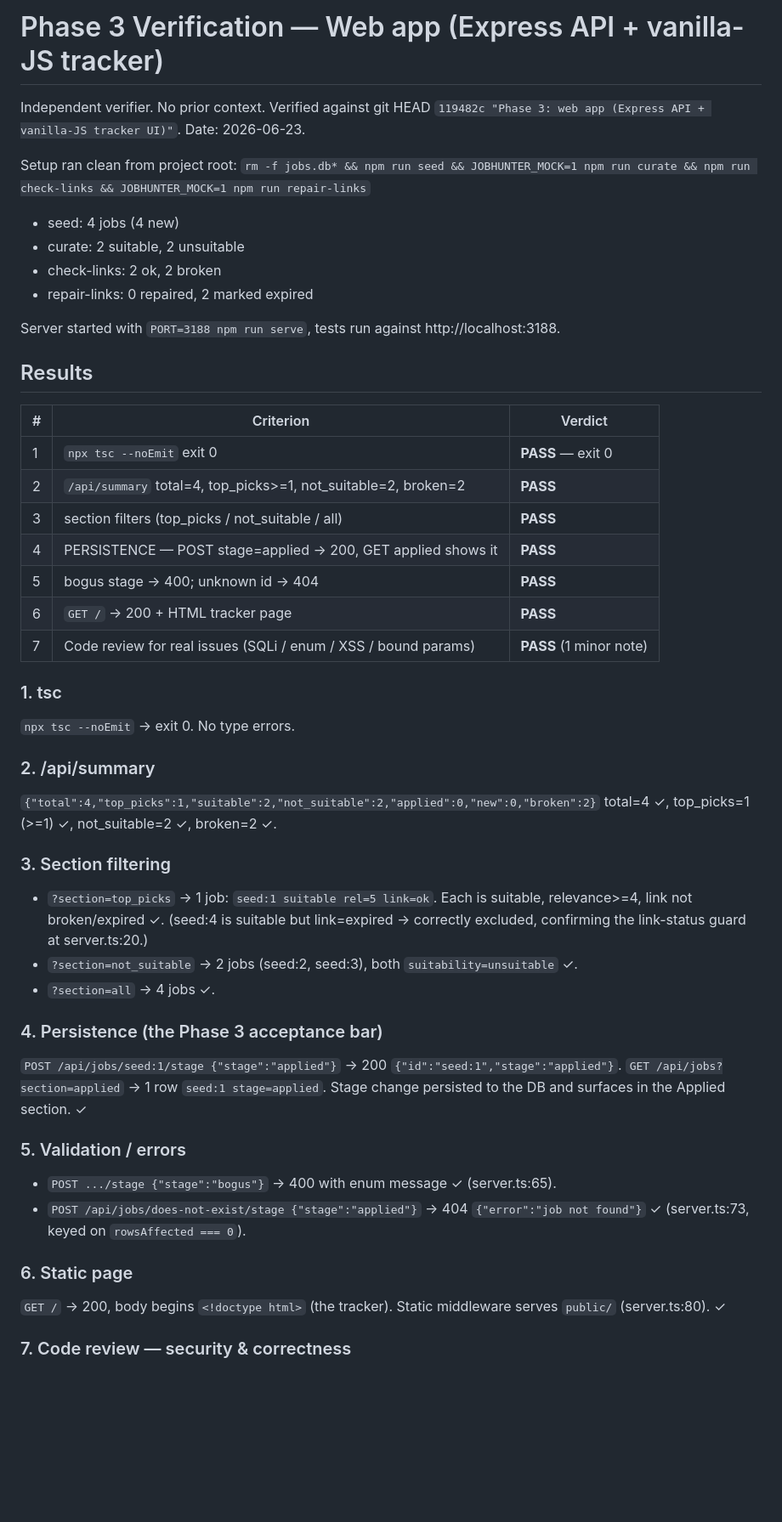
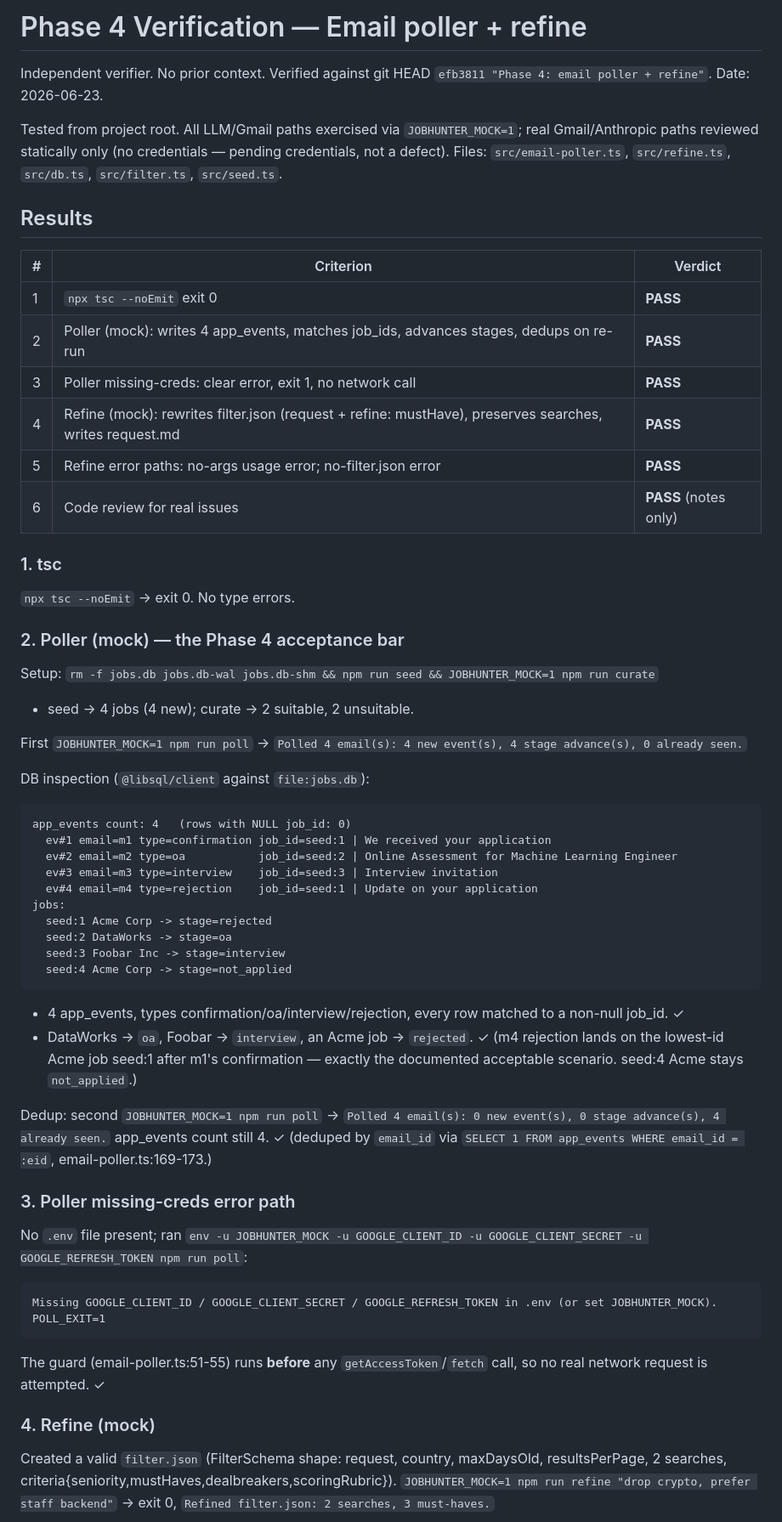
Before and after one commit to pzhiheng/jobhunting, a Markdown page: VERIFY.md, the part around one of its changes. Shown at 85% size. Rendered like a GitHub page; blank space fills up the shorter version.

Commit message:
Phase 4 verified (independent)
VERIFY.md: independent verifier verdict PASS (all 6 criteria; no blocking
issues). Non-blocking notes logged to backlog (email_id non-unique/non-atomic
insert; findJob substring matching).
PROGRESS.md: mark Phase 4 complete & verified; Phase 5 (analyst) in progress.

Co-Authored-By: Claude Opus 4.8 <noreply@anthropic.com>

````diff
--- a/VERIFY.md
+++ b/VERIFY.md
@@ -1,50 +1,56 @@
-# Phase 3 Verification — Web app (Express API + vanilla-JS tracker)
+# Phase 4 Verification — Email poller + refine
 
-Independent verifier. No prior context. Verified against git HEAD `119482c "Phase 3: web app (Express API + vanilla-JS tracker UI)"`. Date: 2026-06-23.
+Independent verifier. No prior context. Verified against git HEAD `efb3811 "Phase 4: email poller + refine"`. Date: 2026-06-23.
 
-Setup ran clean from project root:
-`rm -f jobs.db* && npm run seed && JOBHUNTER_MOCK=1 npm run curate && npm run check-links && JOBHUNTER_MOCK=1 npm run repair-links`
-- seed: 4 jobs (4 new)
-- curate: 2 suitable, 2 unsuitable
-- check-links: 2 ok, 2 broken
-- repair-links: 0 repaired, 2 marked expired
-
-Server started with `PORT=3188 npm run serve`, tests run against http://localhost:3188.
+Tested from project root. All LLM/Gmail paths exercised via `JOBHUNTER_MOCK=1`; real Gmail/Anthropic paths reviewed statically only (no credentials — pending credentials, not a defect). Files: `src/email-poller.ts`, `src/refine.ts`, `src/db.ts`, `src/filter.ts`, `src/seed.ts`.
 
 ## Results
 
 | # | Criterion | Verdict |
 |---|-----------|---------|
-| 1 | `npx tsc --noEmit` exit 0 | **PASS** — exit 0 |
-| 2 | `/api/summary` total=4, top_picks>=1, not_suitable=2, broken=2 | **PASS** |
-| 3 | section filters (top_picks / not_suitable / all) | **PASS** |
-| 4 | PERSISTENCE — POST stage=applied → 200, GET applied shows it | **PASS** |
-| 5 | bogus stage → 400; unknown id → 404 | **PASS** |
-| 6 | `GET /` → 200 + HTML tracker page | **PASS** |
-| 7 | Code review for real issues (SQLi / enum / XSS / bound params) | **PASS** (1 minor note) |
+| 1 | `npx tsc --noEmit` exit 0 | **PASS** |
+| 2 | Poller (mock): writes 4 app_events, matches job_ids, advances stages, dedups on re-run | **PASS** |
+| 3 | Poller missing-creds: clear error, exit 1, no network call | **PASS** |
+| 4 | Refine (mock): rewrites filter.json (request + refine: mustHave), preserves searches, writes request.md | **PASS** |
+| 5 | Refine error paths: no-args usage error; no-filter.json error | **PASS** |
+| 6 | Code review for real issues | **PASS** (notes only) |
 
 ### 1. tsc
 `npx tsc --noEmit` → exit 0. No type errors.
 
-### 2. /api/summary
-`{"total":4,"top_picks":1,"suitable":2,"not_suitable":2,"applied":0,"new":0,"broken":2}`
-total=4 ✓, top_picks=1 (>=1) ✓, not_suitable=2 ✓, broken=2 ✓.
+### 2. Poller (mock) — the Phase 4 acceptance bar
+Setup: `rm -f jobs.db jobs.db-wal jobs.db-shm && npm run seed && JOBHUNTER_MOCK=1 npm run curate`
+- seed → 4 jobs (4 new); curate → 2 suitable, 2 unsuitable.
 
-### 3. Section filtering
-- `?section=top_picks` → 1 job: `seed:1 suitable rel=5 link=ok`. Each is suitable, relevance>=4, link not broken/expired ✓. (seed:4 is suitable but link=expired → correctly excluded, confirming the link-status guard at server.ts:20.)
-- `?section=not_suitable` → 2 jobs (seed:2, seed:3), both `suitability=unsuitable` ✓.
-- `?section=all` → 4 jobs ✓.
+First `JOBHUNTER_MOCK=1 npm run poll` → `Polled 4 email(s): 4 new event(s), 4 stage advance(s), 0 already seen.`
 
-### 4. Persistence (the Phase 3 acceptance bar)
-`POST /api/jobs/seed:1/stage {"stage":"applied"}` → 200 `{"id":"seed:1","stage":"applied"}`.
-`GET /api/jobs?section=applied` → 1 row `seed:1 stage=applied`. Stage change persisted to the DB and surfaces in the Applied section. ✓
+DB inspection (`@libsql/client` against `file:jobs.db`):
+```
+app_events count: 4   (rows with NULL job_id: 0)
+  ev#1 email=m1 type=confirmation job_id=seed:1 | We received your application
+  ev#2 email=m2 type=oa           job_id=seed:2 | Online Assessment for Machine Learning Engineer
+  ev#3 email=m3 type=interview    job_id=seed:3 | Interview invitation
+  ev#4 email=m4 type=rejection    job_id=seed:1 | Update on your application
+jobs:
+  seed:1 Acme Corp -> stage=rejected
+  seed:2 DataWorks -> stage=oa
+  seed:3 Foobar Inc -> stage=interview
+  seed:4 Acme Corp -> stage=not_applied
+```
+- 4 app_events, types confirmation/oa/interview/rejection, every row matched to a non-null job_id. ✓
+- DataWorks → `oa`, Foobar → `interview`, an Acme job → `rejected`. ✓ (m4 rejection lands on the lowest-id Acme job seed:1 after m1's confirmation — exactly the documented acceptable scenario. seed:4 Acme stays `not_applied`.)
 
-### 5. Validation / errors
-- `POST .../stage {"stage":"bogus"}` → 400 with enum message ✓ (server.ts:65).
-- `POST /api/jobs/does-not-exist/stage {"stage":"applied"}` → 404 `{"error":"job not found"}` ✓ (server.ts:73, keyed on `rowsAffected === 0`).
+Dedup: second `JOBHUNTER_MOCK=1 npm run poll` → `Polled 4 email(s): 0 new event(s), 0 stage advance(s), 4 already seen.` app_events count still 4. ✓ (deduped by `email_id` via `SELECT 1 FROM app_events WHERE email_id = :eid`, email-poller.ts:169-173.)
 
-### 6. Static page
-`GET /` → 200, body begins `<!doctype html>` (the tracker). Static middleware serves `public/` (server.ts:80). ✓
+### 3. Poller missing-creds error path
+No `.env` file present; ran `env -u JOBHUNTER_MOCK -u GOOGLE_CLIENT_ID -u GOOGLE_CLIENT_SECRET -u GOOGLE_REFRESH_TOKEN npm run poll`:
+```
+Missing GOOGLE_CLIENT_ID / GOOGLE_CLIENT_SECRET / GOOGLE_REFRESH_TOKEN in .env (or set JOBHUNTER_MOCK).
+POLL_EXIT=1
+```
+The guard (email-poller.ts:51-55) runs **before** any `getAccessToken`/`fetch` call, so no real network request is attempted. ✓
 
-### 7. Code review — security & correctness
+### 4. Refine (mock)
+Created a valid `filter.json` (FilterSchema shape: request, country, maxDaysOld, resultsPerPage, 2 searches, criteria{seniority,mustHaves,dealbreakers,scoringRubric}).
+`JOBHUNTER_MOCK=1 npm run refine "drop crypto, prefer staff backend"` → exit 0, `Refined filter.json: 2 searches, 3 must-haves.`
 
````
Also changed, not shown: other parts of VERIFY.md (+23 -9 lines), PROGRESS.md (+10 -3 lines).
